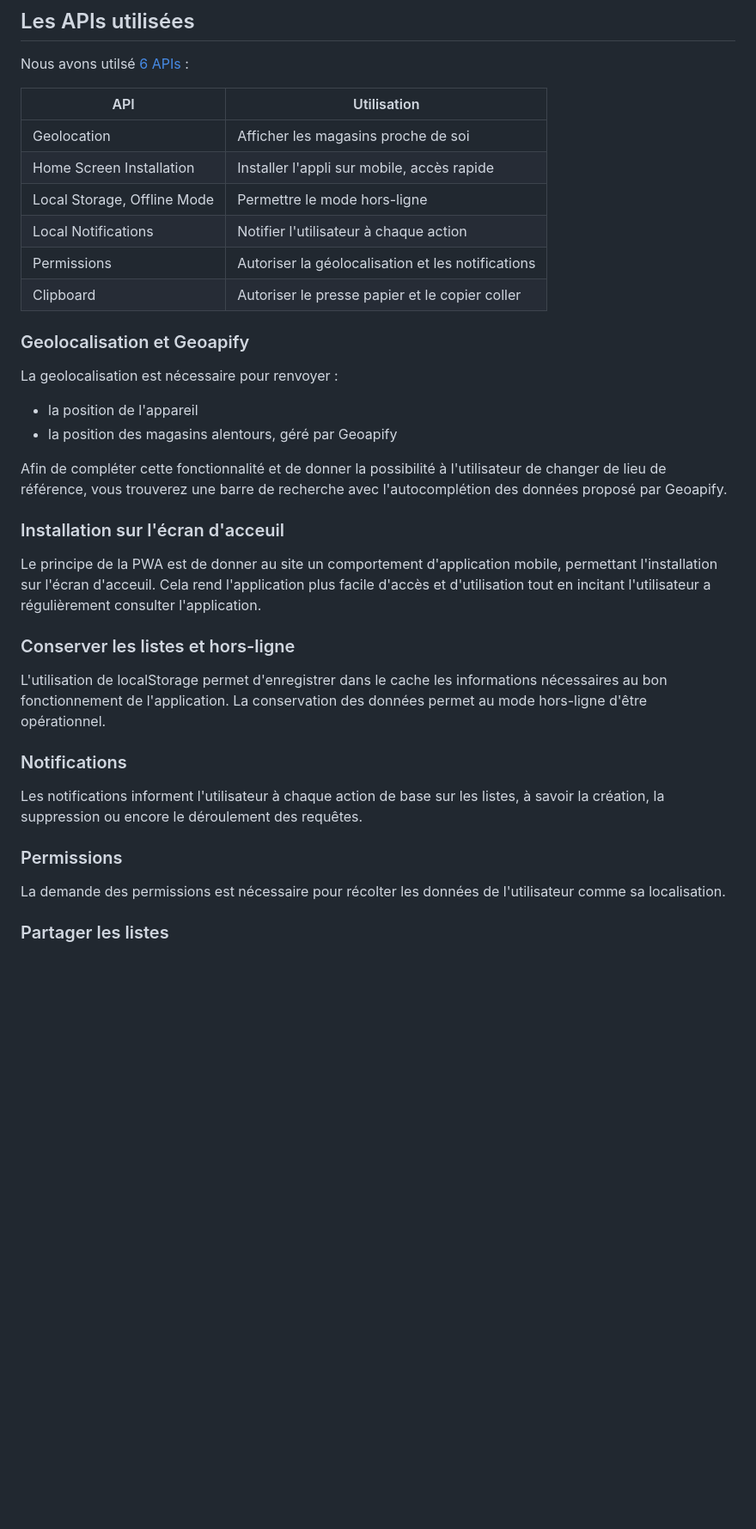
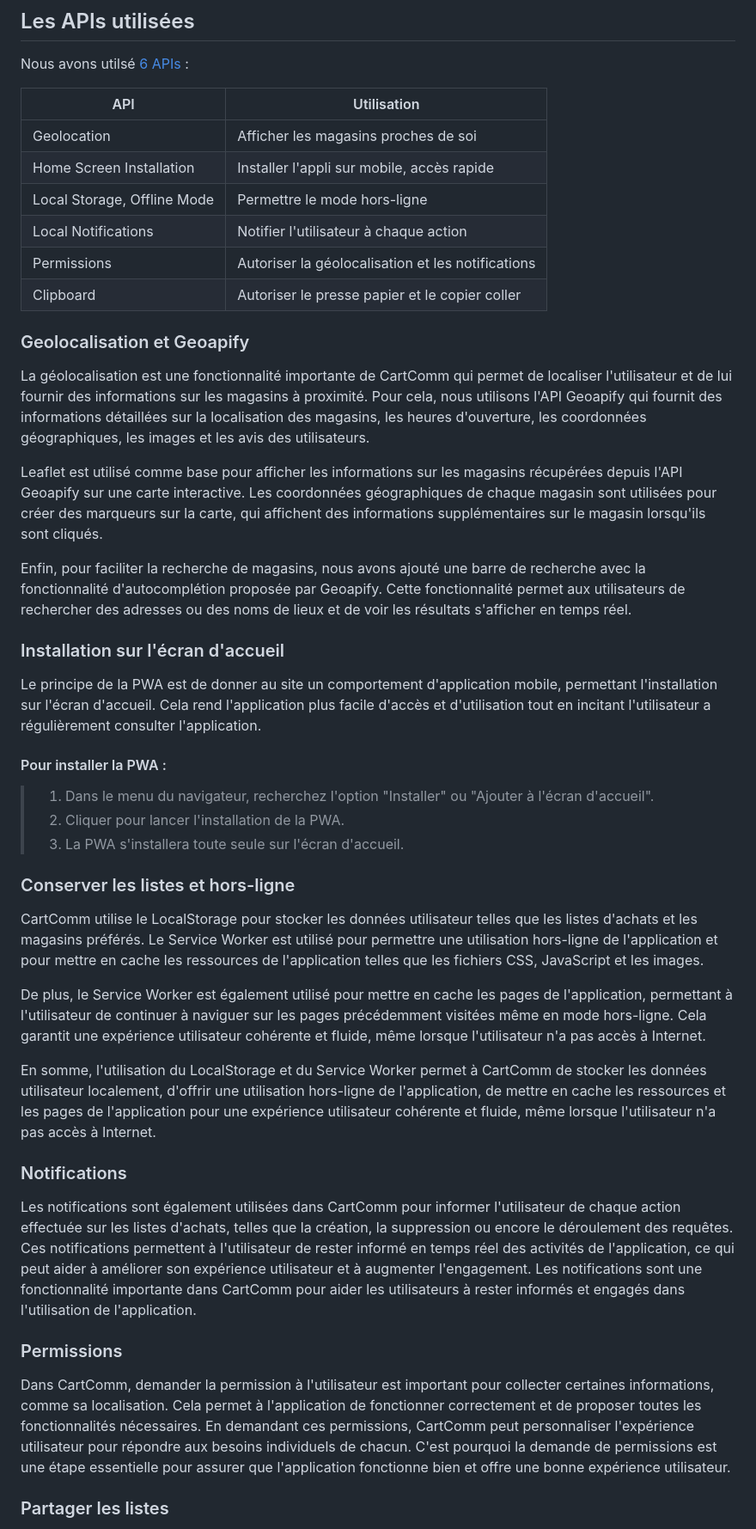
Before and after one commit to s00fy/SAE402, a Markdown page: README.md, the part around the change printed below. Shown: that part at 86% size. GitHub-like rendering; blank space fills up the shorter version.

Commit message:
api descriptions

```diff
--- a/README.md
+++ b/README.md
@@ -30,7 +30,7 @@ Nous avons utilsé [6 APIs](https://whatwebcando.today) :
 
 | API           | Utilisation |
 | ------------- | ------------- |
-| Geolocation  | Afficher les magasins proche de soi |
+| Geolocation  | Afficher les magasins proches de soi |
 | Home Screen Installation  | Installer l'appli sur mobile, accès rapide |
 | Local Storage, Offline Mode | Permettre le mode hors-ligne |
 | Local Notifications | Notifier l'utilisateur à chaque action |
@@ -39,28 +39,36 @@ Nous avons utilsé [6 APIs](https://whatwebcando.today) :
 
 ### Geolocalisation et Geoapify
 
-La geolocalisation est nécessaire pour renvoyer :
-- la position de l'appareil
-- la position des magasins alentours, géré par Geoapify
+La géolocalisation est une fonctionnalité importante de CartComm qui permet de localiser l'utilisateur et de lui fournir des informations sur les magasins à proximité. Pour cela, nous utilisons l'API Geoapify qui fournit des informations détaillées sur la localisation des magasins, les heures d'ouverture, les coordonnées géographiques, les images et les avis des utilisateurs.
 
-Afin de compléter cette fonctionnalité et de donner la possibilité à l'utilisateur de changer de lieu de référence, vous trouverez une barre de recherche avec l'autocomplétion des données proposé par Geoapify.
+Leaflet est utilisé comme base pour afficher les informations sur les magasins récupérées depuis l'API Geoapify sur une carte interactive. Les coordonnées géographiques de chaque magasin sont utilisées pour créer des marqueurs sur la carte, qui affichent des informations supplémentaires sur le magasin lorsqu'ils sont cliqués.
 
-### Installation sur l'écran d'acceuil
+Enfin, pour faciliter la recherche de magasins, nous avons ajouté une barre de recherche avec la fonctionnalité d'autocomplétion proposée par Geoapify. Cette fonctionnalité permet aux utilisateurs de rechercher des adresses ou des noms de lieux et de voir les résultats s'afficher en temps réel.
 
-Le principe de la PWA est de donner au site un comportement d'application mobile, permettant l'installation sur l'écran d'acceuil. Cela rend l'application plus facile d'accès et d'utilisation tout en incitant l'utilisateur a régulièrement consulter l'application.
+### Installation sur l'écran d'accueil
+
+Le principe de la PWA est de donner au site un comportement d'application mobile, permettant l'installation sur l'écran d'accueil. Cela rend l'application plus facile d'accès et d'utilisation tout en incitant l'utilisateur a régulièrement consulter l'application.
+
+#### Pour installer la PWA :
+> 1. Dans le menu du navigateur, recherchez l'option "Installer" ou "Ajouter à l'écran d'accueil".
+> 2. Cliquer pour lancer l'installation de la PWA.
+> 3. La PWA s'installera toute seule sur l'écran d'accueil.
 
 ### Conserver les listes et hors-ligne
 
-L'utilisation de localStorage permet d'enregistrer dans le cache les informations nécessaires au bon fonctionnement de l'application. La conservation des données permet au mode hors-ligne d'être opérationnel.
+CartComm utilise le LocalStorage pour stocker les données utilisateur telles que les listes d'achats et les magasins préférés. Le Service Worker est utilisé pour permettre une utilisation hors-ligne de l'application et pour mettre en cache les ressources de l'application telles que les fichiers CSS, JavaScript et les images.
+
+De plus, le Service Worker est également utilisé pour mettre en cache les pages de l'application, permettant à l'utilisateur de continuer à naviguer sur les pages précédemment visitées même en mode hors-ligne. Cela garantit une expérience utilisateur cohérente et fluide, même lorsque l'utilisateur n'a pas accès à Internet.
+
+En somme, l'utilisation du LocalStorage et du Service Worker permet à CartComm de stocker les données utilisateur localement, d'offrir une utilisation hors-ligne de l'application, de mettre en cache les ressources et les pages de l'application pour une expérience utilisateur cohérente et fluide, même lorsque l'utilisateur n'a pas accès à Internet.
 
 ### Notifications
 
-Les notifications informent l'utilisateur à chaque action de base sur les listes, à savoir la création, la suppression ou encore le déroulement des requêtes.
+Les notifications sont également utilisées dans CartComm pour informer l'utilisateur de chaque action effectuée sur les listes d'achats, telles que la création, la suppression ou encore le déroulement des requêtes. Ces notifications permettent à l'utilisateur de rester informé en temps réel des activités de l'application, ce qui peut aider à améliorer son expérience utilisateur et à augmenter l'engagement. Les notifications sont une fonctionnalité importante dans CartComm pour aider les utilisateurs à rester informés et engagés dans l'utilisation de l'application.
 
 ### Permissions
 
-La demande des permissions est nécessaire pour récolter les données de l'utilisateur comme sa localisation.
-
+Dans CartComm, demander la permission à l'utilisateur est important pour collecter certaines informations, comme sa localisation. Cela permet à l'application de fonctionner correctement et de proposer toutes les fonctionnalités nécessaires. En demandant ces permissions, CartComm peut personnaliser l'expérience utilisateur pour répondre aux besoins individuels de chacun. C'est pourquoi la demande de permissions est une étape essentielle pour assurer que l'application fonctionne bien et offre une bonne expérience utilisateur.
 
 ### Partager les listes
 
```
Also changed, not shown: other parts of README.md (+2 -2 lines).
